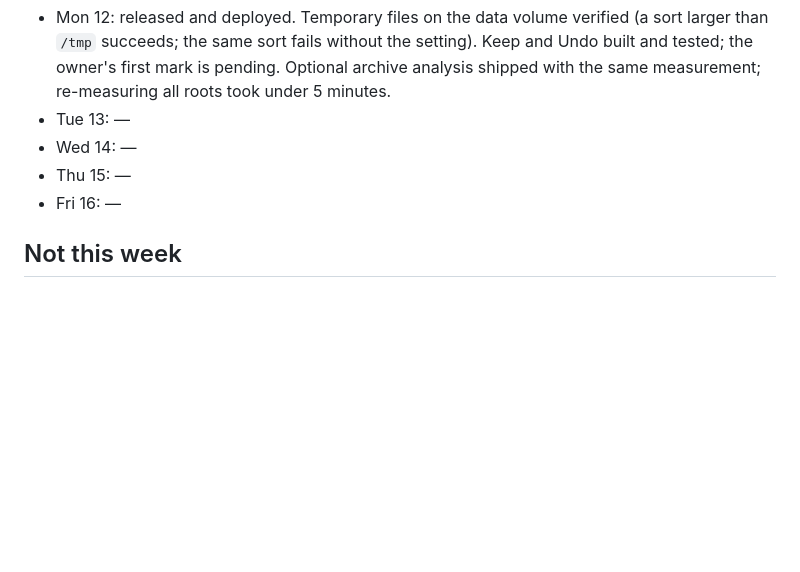
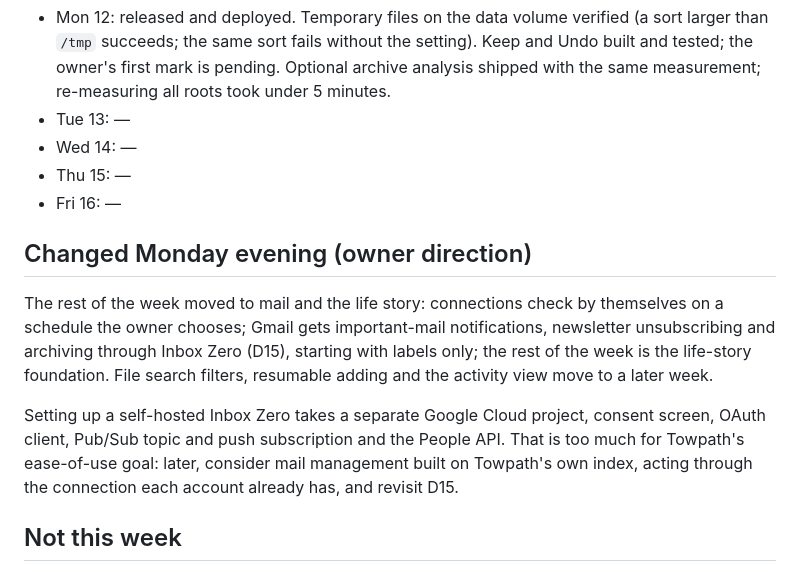
Before and after one commit to endthestart/towpath, a Markdown page: docs/plans/2026-10-12-week-plan.md, the part around the change. GitHub-like rendering; blank space fills up the shorter version.

Commit message:
Record the change of plan and the mail-management setup concern

```diff
--- a/docs/plans/2026-10-12-week-plan.md
+++ b/docs/plans/2026-10-12-week-plan.md
@@ -46,6 +46,18 @@ step toward the life story. Mail cleanup belongs to the mail-management tool ([D
 - Thu 15: —
 - Fri 16: —
 
+## Changed Monday evening (owner direction)
+
+The rest of the week moved to mail and the life story: connections check by themselves on a schedule the owner
+chooses; Gmail gets important-mail notifications, newsletter unsubscribing and archiving through Inbox Zero
+(D15), starting with labels only; the rest of the week is the life-story foundation. File search filters,
+resumable adding and the activity view move to a later week.
+
+Setting up a self-hosted Inbox Zero takes a separate Google Cloud project, consent screen, OAuth client, Pub/Sub
+topic and push subscription and the People API. That is too much for Towpath's ease-of-use goal: later, consider
+mail management built on Towpath's own index, acting through the connection each account already has, and revisit
+D15.
+
 ## Not this week
 
 Photo metadata search; exact duplicates by content hash; Rust rewrites; natural-language search; Takeout and
```
